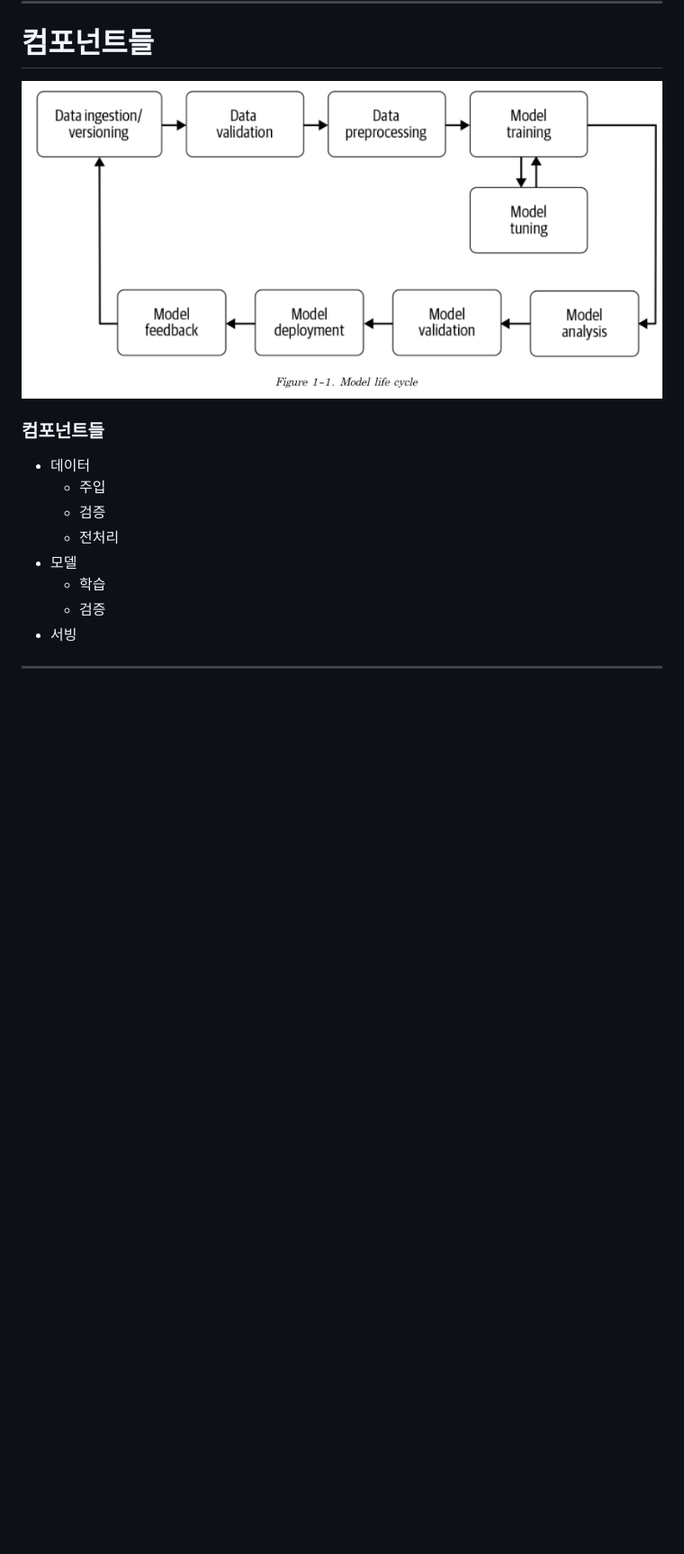
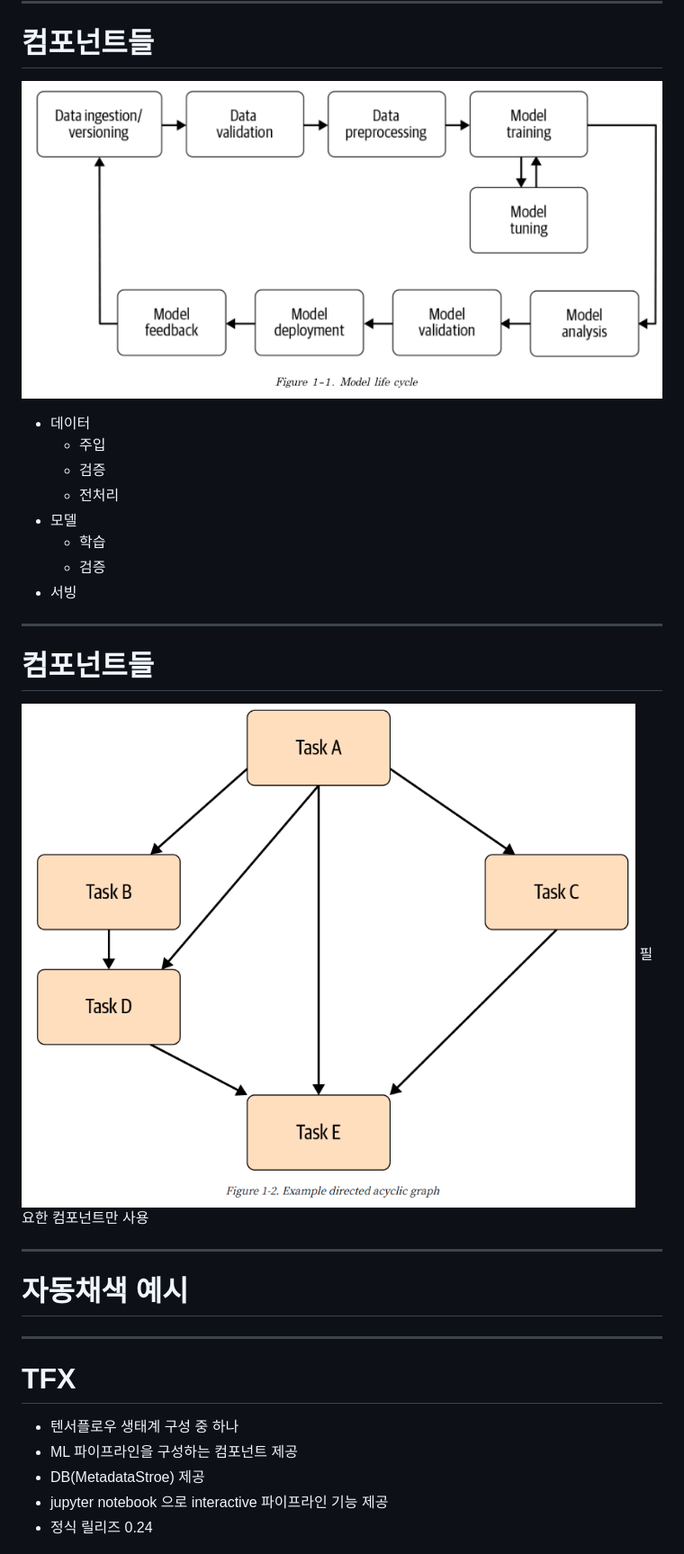
Before and after one commit to JuHyung-Son/mlops, a Markdown page: README.md, the part around the change printed below. Shown: that part at 90% size. Rendered like a GitHub page; pictures changed too: assets/dag.png (added); blank space fills up the shorter version.

```diff
--- a/README.md
+++ b/README.md
@@ -73,8 +80,8 @@ ___
 [Hidden Technical Debt in Machine Learning Systems, 2015 NIPS](https://papers.nips.cc/paper/5656-hidden-technical-debt-in-machine-learning-systems.pdf)
 ---
 # 컴포넌트들
-![bg right:70% 80%](assets/model-life-cycle.png)
-### 컴포넌트들
+![bg right:65% 80%](assets/model-life-cycle.png)
+
 - 데이터
     - 주입
     - 검증
@@ -85,3 +92,21 @@ ___
 - 서빙
 
 ---
+# 컴포넌트들
+
+![bg right:60% 90%](assets/dag.png)
+필요한 컴포넌트만 사용
+
+---
+# 자동채색 예시
+
+---
+
+# TFX
+
+- 텐서플로우 생태계 구성 중 하나
+- ML 파이프라인을 구성하는 컴포넌트 제공
+- DB(MetadataStroe) 제공
+- jupyter notebook 으로 interactive 파이프라인 기능 제공
+- 정식 릴리즈 0.24
+
```
Also changed, not shown: other parts of README.md (+43 -16 lines), assets/components.png (added), assets/inside-tfx.png (added), assets/mlops2.png (added).
